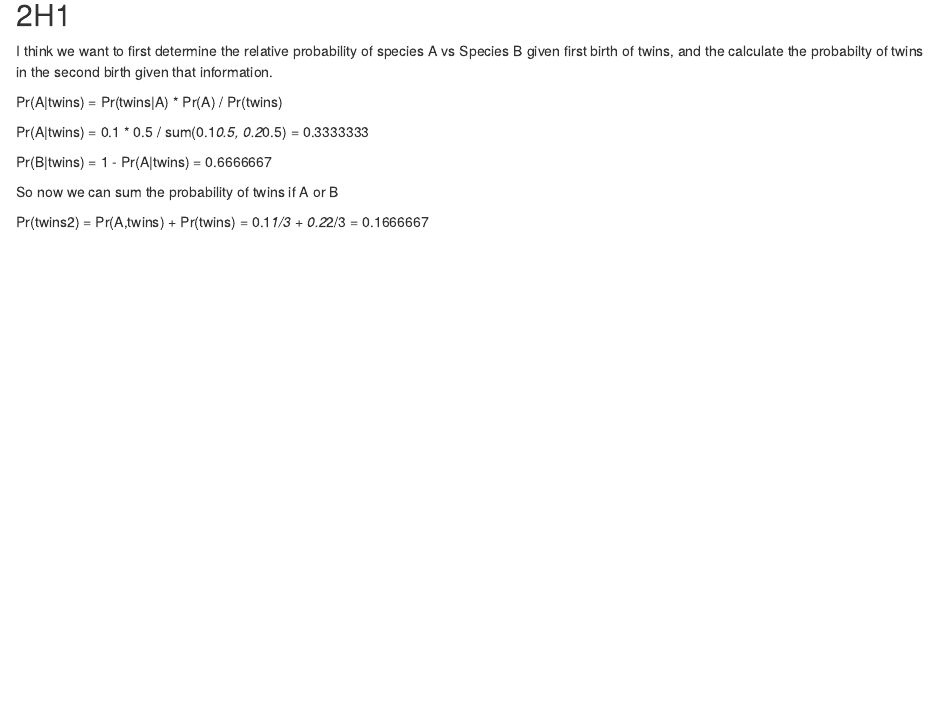
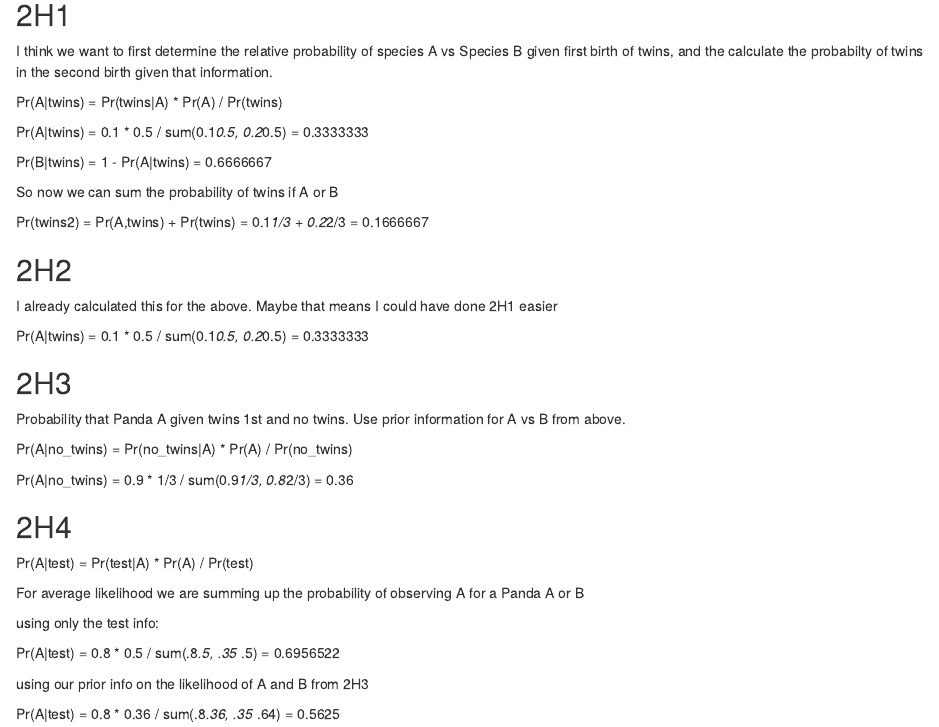
Before and after one commit to UCD-pbio-rclub/Rclub-rethinking_Julin.Maloof, an R Markdown document (Assignment_2016_02_11/2016-02-11-assignment.Rmd): the page in a window 1100 px wide, from 5530 px down. Rendered offline with R 4.5, knitr and Pandoc, with nearby package versions; common packages that the code uses without loading them are loaded.

Commit message:
Add 2H1-2H4

```diff
--- a/Assignment_2016_02_11/2016-02-11-assignment.Rmd
+++ b/Assignment_2016_02_11/2016-02-11-assignment.Rmd
@@ -1,3 +1,8 @@
+---
+output:
+  html_document:
+    keep_md: yes
+---
 # Statistical Rethinking Chapter 2, sections 2.1 - 2.3
 
 Name: __Julin Maloof__
@@ -146,3 +151,31 @@ Pr(B|twins) = 1 - Pr(A|twins) = `r 2/3`
 So now we can sum the probability of twins if A or B
 
 Pr(twins2) = Pr(A,twins) + Pr(twins) = 0.1*1/3 + 0.2*2/3 = `r 0.1*1/3 + 0.2*2/3`
+
+## 2H2
+
+I already calculated this for the above.  Maybe that means I could have done 2H1 easier
+
+Pr(A|twins) = 0.1 * 0.5 / sum(0.1*0.5, 0.2*0.5) = `r  0.1 * 0.5 / sum(0.1*0.5, 0.2*0.5)`
+
+## 2H3
+
+Probability that Panda A given twins 1st and no twins.  Use prior information for A vs B from above.
+
+Pr(A|no_twins) = Pr(no_twins|A) * Pr(A) / Pr(no_twins)
+
+Pr(A|no_twins) = 0.9 * 1/3 / sum(0.9*1/3, 0.8*2/3) = `r  0.9 * 1/3 / sum(0.9*1/3, 0.8*2/3)`
+
+## 2H4
+
+Pr(A|test) = Pr(test|A) * Pr(A) / Pr(test)
+
+For average likelihood we are summing up the probability of observing A for a Panda A or B
+
+using only the test info:
+
+Pr(A|test) = 0.8 * 0.5 / sum(.8*.5, .35 * .5) = `r 0.8 * 0.5 / sum(.8*.5, .35 * .5)`
+
+using our prior info on the likelihood of A and B from 2H3
+
+Pr(A|test) = 0.8 * 0.36 / sum(.8*.36, .35 * .64) = `r 0.8 * 0.36 / sum(.8*.36, .35 * .64)`
```
